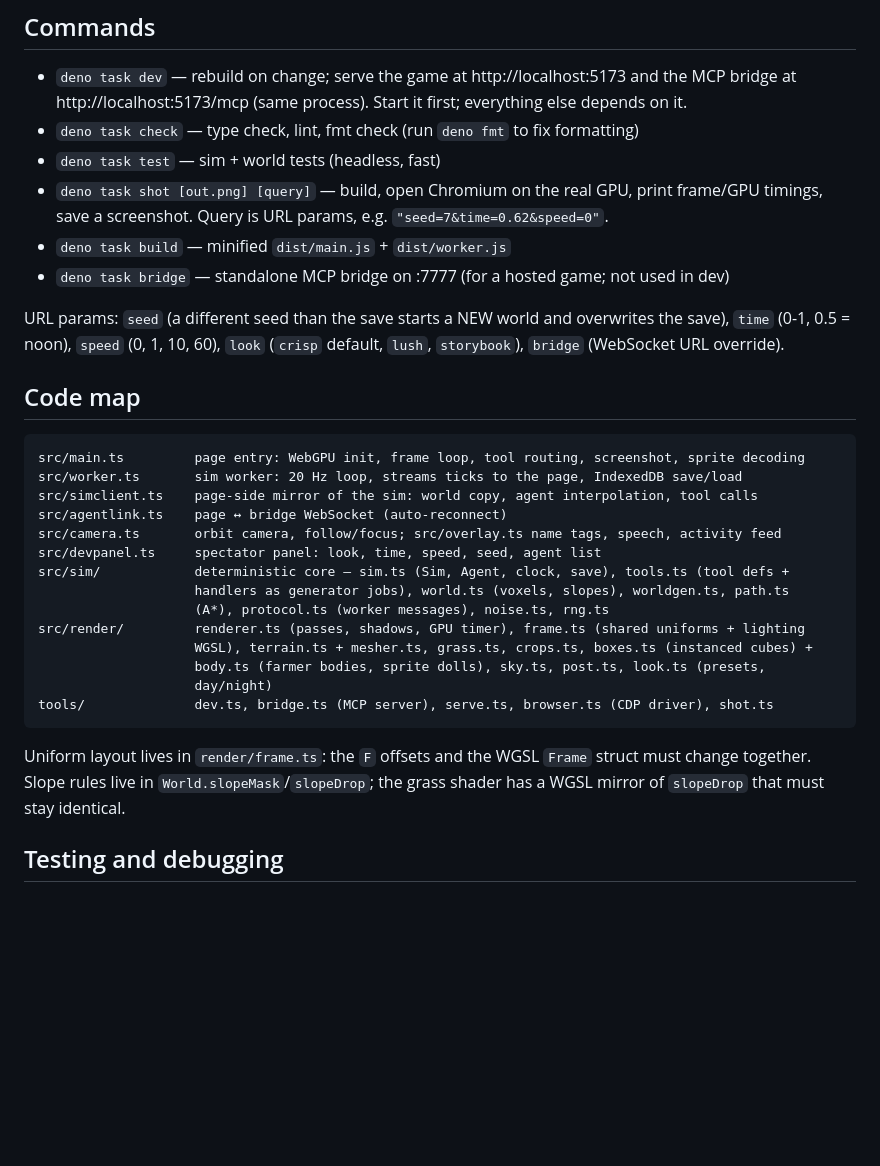
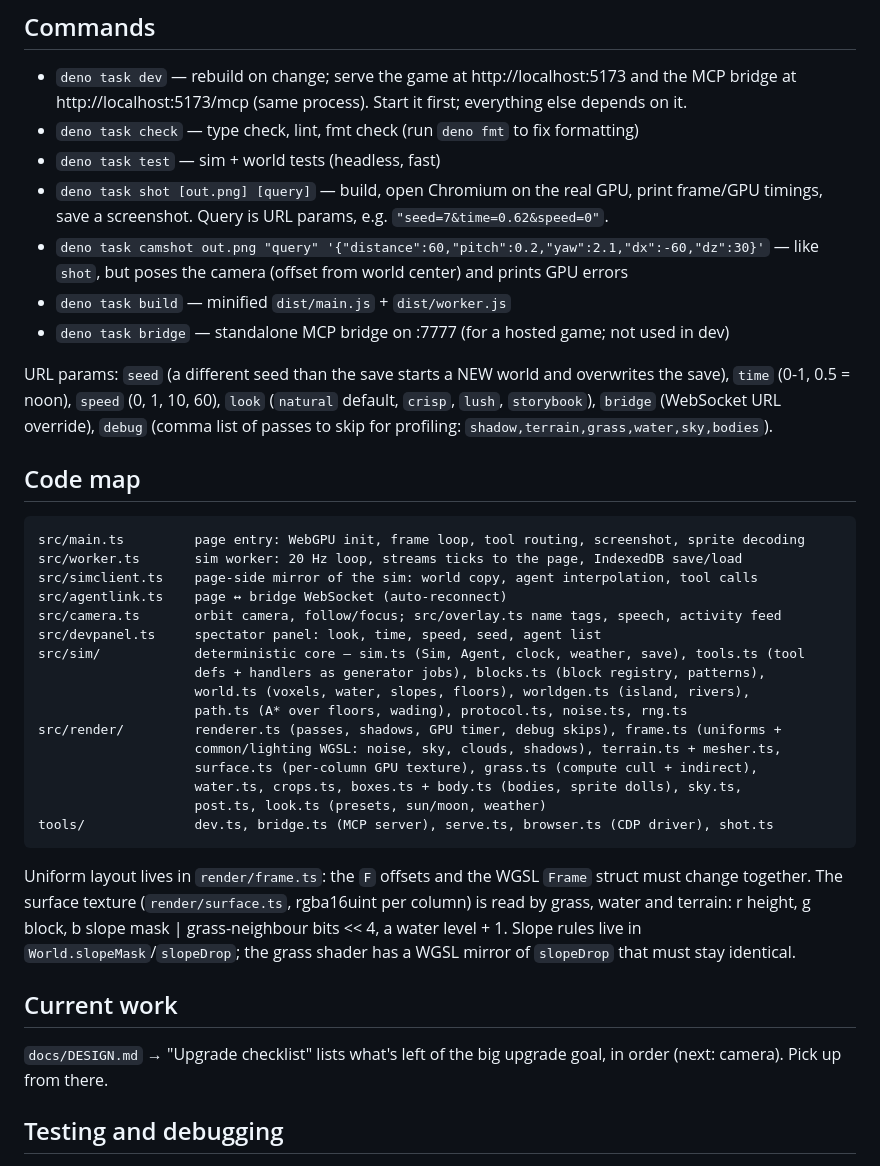
Before and after one commit to ethanwiegert/agent-inception, a Markdown page: CLAUDE.md, the part around the change. GitHub-like rendering; blank space fills up the shorter version.

````diff
--- a/CLAUDE.md
+++ b/CLAUDE.md
@@ -22,12 +22,15 @@ pillars, decisions, art direction, status and next steps before making architect
 - `deno task test` — sim + world tests (headless, fast)
 - `deno task shot [out.png] [query]` — build, open Chromium on the real GPU, print frame/GPU
   timings, save a screenshot. Query is URL params, e.g. `"seed=7&time=0.62&speed=0"`.
+- `deno task camshot out.png "query" '{"distance":60,"pitch":0.2,"yaw":2.1,"dx":-60,"dz":30}'` —
+  like `shot`, but poses the camera (offset from world center) and prints GPU errors
 - `deno task build` — minified `dist/main.js` + `dist/worker.js`
 - `deno task bridge` — standalone MCP bridge on :7777 (for a hosted game; not used in dev)
 
 URL params: `seed` (a different seed than the save starts a NEW world and overwrites the save),
-`time` (0-1, 0.5 = noon), `speed` (0, 1, 10, 60), `look` (`crisp` default, `lush`, `storybook`),
-`bridge` (WebSocket URL override).
+`time` (0-1, 0.5 = noon), `speed` (0, 1, 10, 60), `look` (`natural` default, `crisp`, `lush`,
+`storybook`), `bridge` (WebSocket URL override), `debug` (comma list of passes to skip for
+profiling: `shadow,terrain,grass,water,sky,bodies`).
 
 ## Code map
 
@@ -38,19 +41,28 @@ src/simclient.ts    page-side mirror of the sim: world copy, agent interpolation
 src/agentlink.ts    page ↔ bridge WebSocket (auto-reconnect)
 src/camera.ts       orbit camera, follow/focus; src/overlay.ts name tags, speech, activity feed
 src/devpanel.ts     spectator panel: look, time, speed, seed, agent list
-src/sim/            deterministic core — sim.ts (Sim, Agent, clock, save), tools.ts (tool defs +
-                    handlers as generator jobs), world.ts (voxels, slopes), worldgen.ts, path.ts
-                    (A*), protocol.ts (worker messages), noise.ts, rng.ts
-src/render/         renderer.ts (passes, shadows, GPU timer), frame.ts (shared uniforms + lighting
-                    WGSL), terrain.ts + mesher.ts, grass.ts, crops.ts, boxes.ts (instanced cubes) +
-                    body.ts (farmer bodies, sprite dolls), sky.ts, post.ts, look.ts (presets,
-                    day/night)
+src/sim/            deterministic core — sim.ts (Sim, Agent, clock, weather, save), tools.ts (tool
+                    defs + handlers as generator jobs), blocks.ts (block registry, patterns),
+                    world.ts (voxels, water, slopes, floors), worldgen.ts (island, rivers),
+                    path.ts (A* over floors, wading), protocol.ts, noise.ts, rng.ts
+src/render/         renderer.ts (passes, shadows, GPU timer, debug skips), frame.ts (uniforms +
+                    common/lighting WGSL: noise, sky, clouds, shadows), terrain.ts + mesher.ts,
+                    surface.ts (per-column GPU texture), grass.ts (compute cull + indirect),
+                    water.ts, crops.ts, boxes.ts + body.ts (bodies, sprite dolls), sky.ts,
+                    post.ts, look.ts (presets, sun/moon, weather)
 tools/              dev.ts, bridge.ts (MCP server), serve.ts, browser.ts (CDP driver), shot.ts
 ```
 
 Uniform layout lives in `render/frame.ts`: the `F` offsets and the WGSL `Frame` struct must change
-together. Slope rules live in `World.slopeMask`/`slopeDrop`; the grass shader has a WGSL mirror of
-`slopeDrop` that must stay identical.
+together. The surface texture (`render/surface.ts`, rgba16uint per column) is read by grass, water
+and terrain: r height, g block, b slope mask | grass-neighbour bits << 4, a water level + 1. Slope
+rules live in `World.slopeMask`/`slopeDrop`; the grass shader has a WGSL mirror of `slopeDrop` that
+must stay identical.
+
+## Current work
+
+`docs/DESIGN.md` → "Upgrade checklist" lists what's left of the big upgrade goal, in order (next:
+camera). Pick up from there.
 
 ## Testing and debugging
 
````
Also changed, not shown: docs/DESIGN.md (+58 -14 lines).
